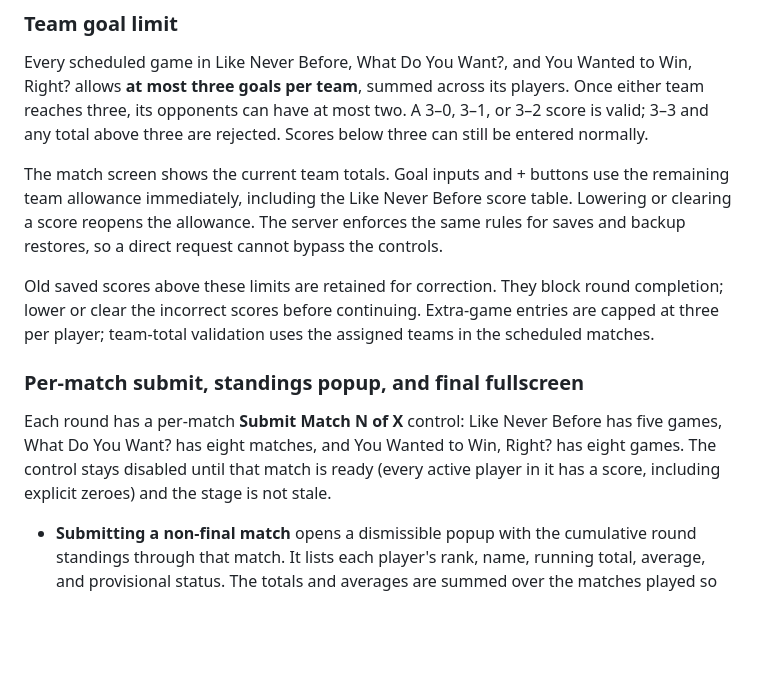
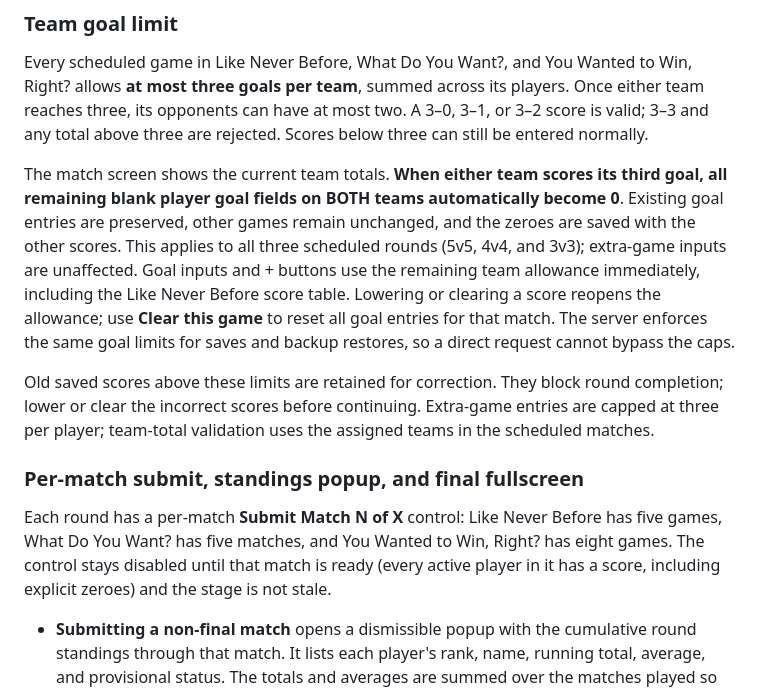
Before and after one commit to lafaillejeremiah7-droid/Autosurveryai, a Markdown page: README.md, the part around the change. Rendered like a GitHub page; blank space fills up the shorter version.

Commit message:
Document automatic zero-fill when a team reaches 3 goals

```diff
--- a/README.md
+++ b/README.md
@@ -74,13 +74,13 @@ Yellow controls are editable. Gray cells are calculated. Advance is green, cut i
 
 Every scheduled game in Like Never Before, What Do You Want?, and You Wanted to Win, Right? allows **at most three goals per team**, summed across its players. Once either team reaches three, its opponents can have at most two. A 3–0, 3–1, or 3–2 score is valid; 3–3 and any total above three are rejected. Scores below three can still be entered normally.
 
-The match screen shows the current team totals. Goal inputs and + buttons use the remaining team allowance immediately, including the Like Never Before score table. Lowering or clearing a score reopens the allowance. The server enforces the same rules for saves and backup restores, so a direct request cannot bypass the controls.
+The match screen shows the current team totals. **When either team scores its third goal, all remaining blank player goal fields on BOTH teams automatically become 0**. Existing goal entries are preserved, other games remain unchanged, and the zeroes are saved with the other scores. This applies to all three scheduled rounds (5v5, 4v4, and 3v3); extra-game inputs are unaffected. Goal inputs and + buttons use the remaining team allowance immediately, including the Like Never Before score table. Lowering or clearing a score reopens the allowance; use **Clear this game** to reset all goal entries for that match. The server enforces the same goal limits for saves and backup restores, so a direct request cannot bypass the caps.
 
 Old saved scores above these limits are retained for correction. They block round completion; lower or clear the incorrect scores before continuing. Extra-game entries are capped at three per player; team-total validation uses the assigned teams in the scheduled matches.
 
 ### Per-match submit, standings popup, and final fullscreen
 
-Each round has a per-match **Submit Match N of X** control: Like Never Before has five games, What Do You Want? has eight matches, and You Wanted to Win, Right? has eight games. The control stays disabled until that match is ready (every active player in it has a score, including explicit zeroes) and the stage is not stale.
+Each round has a per-match **Submit Match N of X** control: Like Never Before has five games, What Do You Want? has five matches, and You Wanted to Win, Right? has eight games. The control stays disabled until that match is ready (every active player in it has a score, including explicit zeroes) and the stage is not stale.
 
 - **Submitting a non-final match** opens a dismissible popup with the cumulative round standings through that match. It lists each player's rank, name, running total, average, and provisional status. The totals and averages are summed over the matches played so far, not just the one match you submitted. Close the popup to continue to the next match.
 - **Submitting the final match** of a round opens a fullscreen total round ranking for all players, with totals, an average column, and a status badge each. For the two cutting rounds (Like Never Before and What Do You Want?) the badge is **ADVANCE**, **CUT**, or **TIE** and the average column shows goals per match. For You Wanted to Win, Right?, which decides the podium rather than a cut, the badge is **FINAL** or **TIE** (there is no "cut" to a next round) and the average column shows average points per game (total points / games played). When no tie exists the fullscreen reports that the round is settled. When a tie sits across the cut line, the fullscreen states that extra games are needed and hosts the **Add extra game** controls directly. As you enter and save extra scores the fullscreen recomputes live and flips **TIE** to the settled badge as the bubble resolves; if players stay tied it asks for another extra game. Close the fullscreen to return to the dashboard.
```
